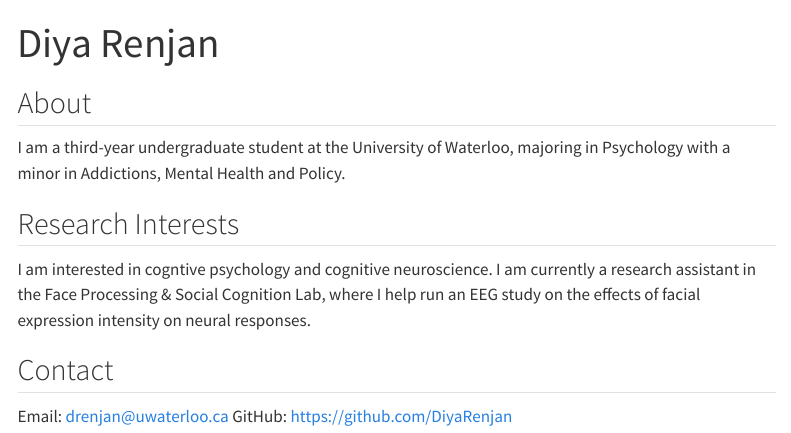
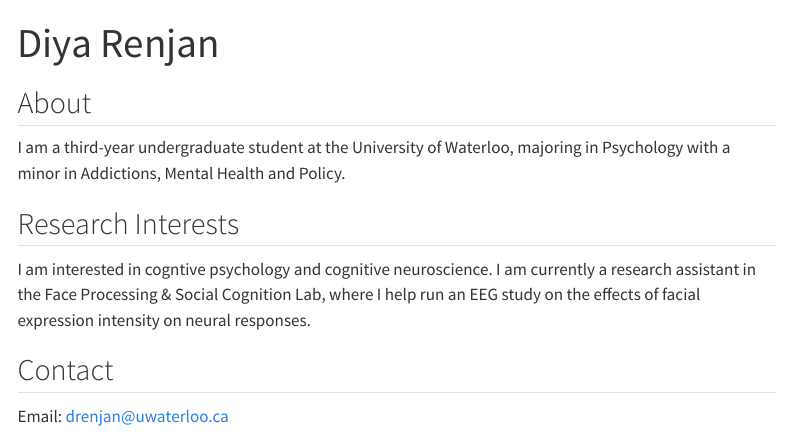
Before and after one commit to DiyaRenjan/DiyaRenjan.github.io, a Quarto document (index.qmd): the page in a window 1100 px wide, from its top. Rendered offline with R 4.5, knitr and Pandoc in place of Quarto, with nearby package versions; menus at the side of the page are left out.

Commit message:
remove contact

```diff
--- a/index.qmd
+++ b/index.qmd
@@ -13,4 +13,3 @@ I am interested in cogntive psychology and cognitive neuroscience. I am currentl
 ## Contact
 
 Email: drenjan@uwaterloo.ca
-GitHub: https://github.com/DiyaRenjan
```
Also changed, not shown: docs/search.json, 1 other file.
